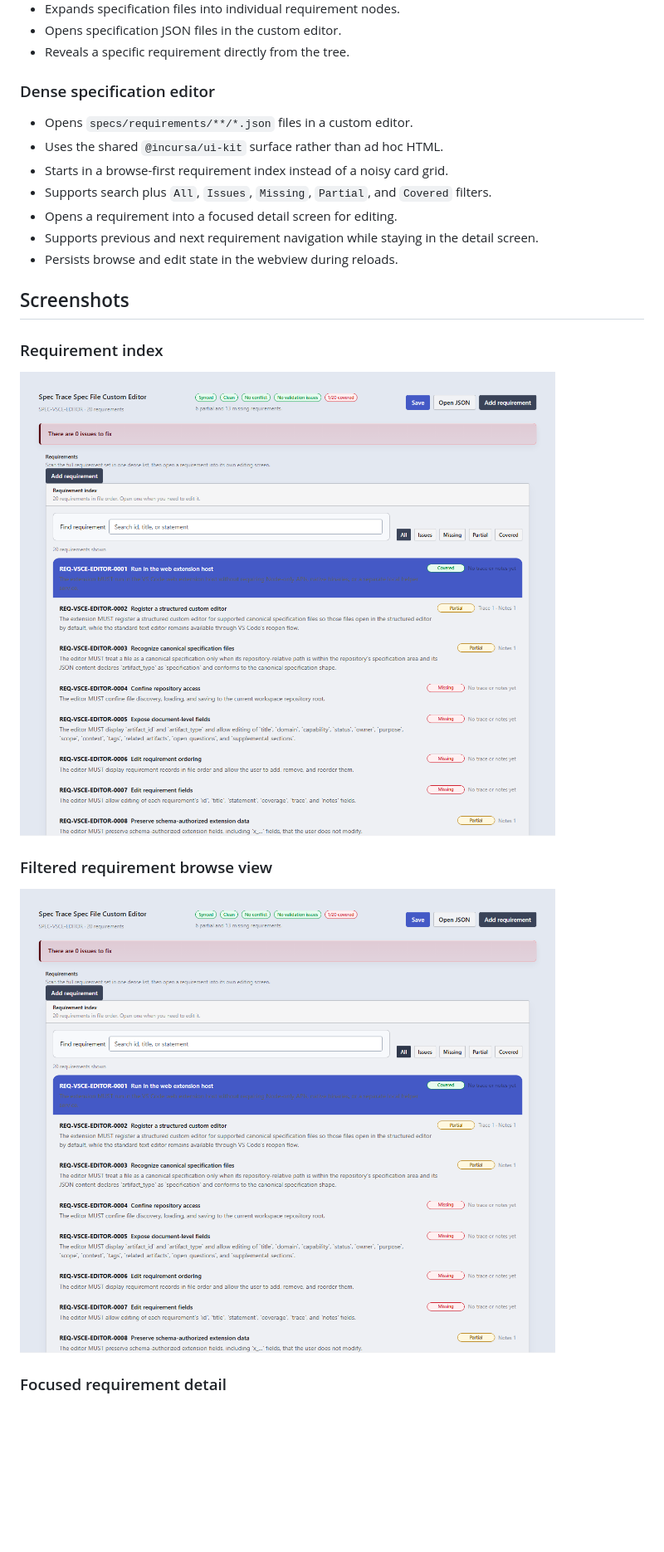
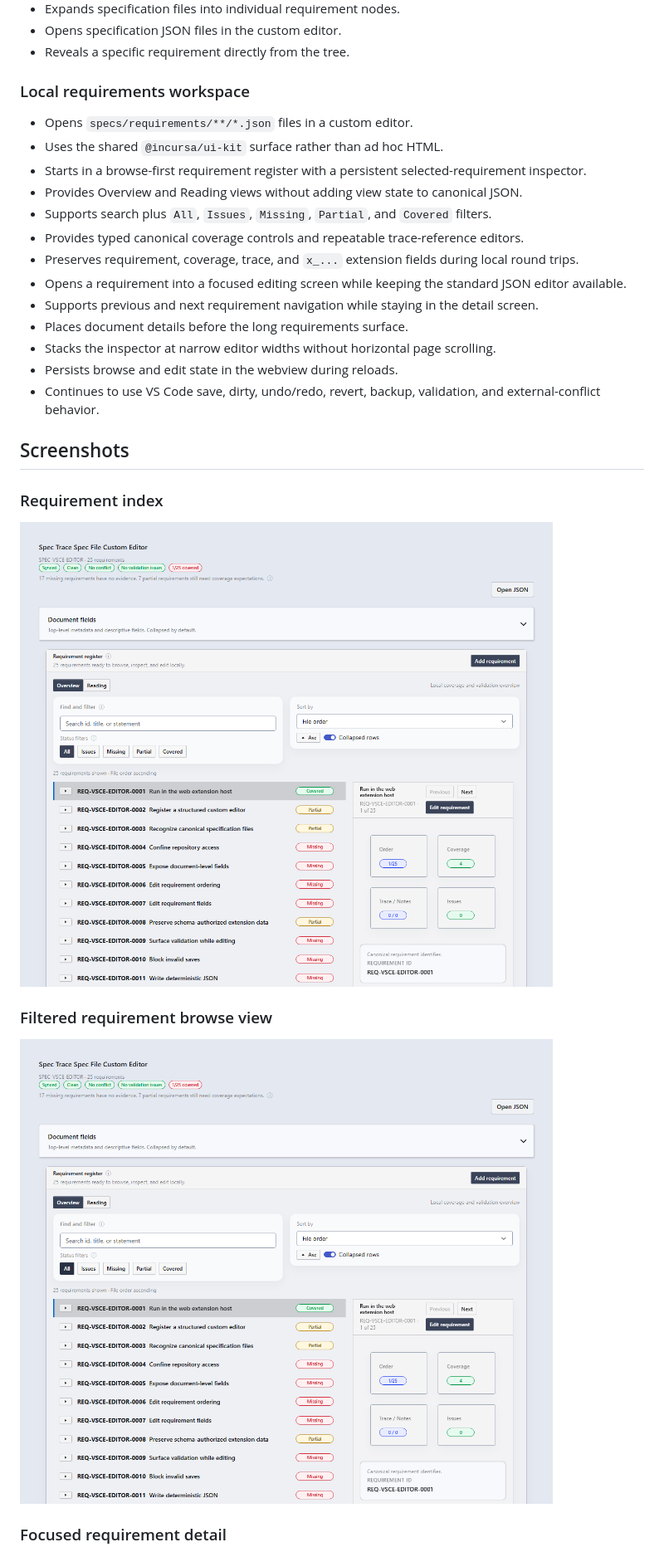
Before and after one commit to incursa/spec-trace-vsce, a Markdown page: README.md, the part around one of its changes. Shown at 83% size. Drawn GitHub-style; pictures changed too: images/requirements-filtered.png, images/requirements-index.png; blank space fills up the shorter version.

Commit message:
release local requirements workspace 1.1.0

```diff
--- a/README.md
+++ b/README.md
@@ -27,15 +27,21 @@ This extension is still in preview while its editing and repository-management s
 - Opens specification JSON files in the custom editor.
 - Reveals a specific requirement directly from the tree.
 
-### Dense specification editor
+### Local requirements workspace
 
 - Opens `specs/requirements/**/*.json` files in a custom editor.
 - Uses the shared `@incursa/ui-kit` surface rather than ad hoc HTML.
-- Starts in a browse-first requirement index instead of a noisy card grid.
+- Starts in a browse-first requirement register with a persistent selected-requirement inspector.
+- Provides Overview and Reading views without adding view state to canonical JSON.
 - Supports search plus `All`, `Issues`, `Missing`, `Partial`, and `Covered` filters.
-- Opens a requirement into a focused detail screen for editing.
+- Provides typed canonical coverage controls and repeatable trace-reference editors.
+- Preserves requirement, coverage, trace, and `x_...` extension fields during local round trips.
+- Opens a requirement into a focused editing screen while keeping the standard JSON editor available.
 - Supports previous and next requirement navigation while staying in the detail screen.
+- Places document details before the long requirements surface.
+- Stacks the inspector at narrow editor widths without horizontal page scrolling.
 - Persists browse and edit state in the webview during reloads.
+- Continues to use VS Code save, dirty, undo/redo, revert, backup, validation, and external-conflict behavior.
 
 ## Screenshots
 
```
Also changed, not shown: other parts of README.md (+1 -1 lines), CHANGELOG.md (+7 -0 lines), runbooks/marketplace-release.md (+3 -3 lines), images/requirement-detail.png, 14 other files.
